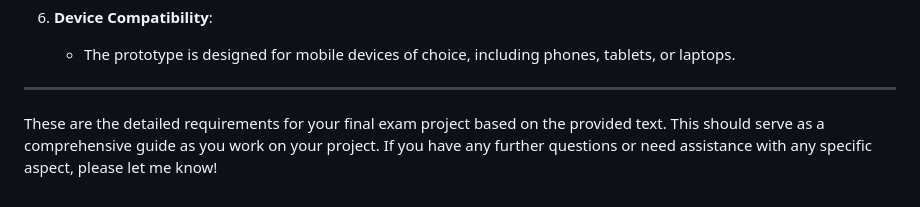
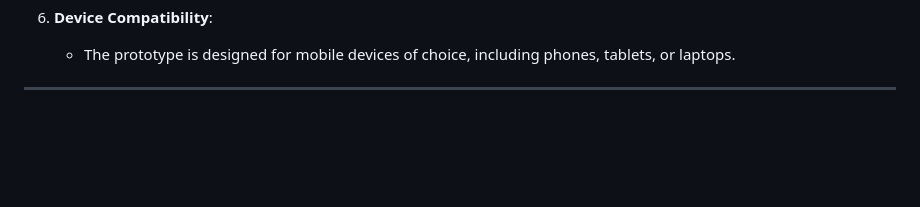
Before and after one commit to drobilica/Advanced-Flight-System, a Markdown page: Requirements.md, the part around the change. GitHub-like rendering; blank space fills up the shorter version.

```diff
--- a/Requirements.md
+++ b/Requirements.md
@@ -53,5 +53,3 @@ Develop an interactive prototype user interface for a virtual system to reserve
    - The prototype is designed for mobile devices of choice, including phones, tablets, or laptops.
 
 ---
-
-These are the detailed requirements for your final exam project based on the provided text. This should serve as a comprehensive guide as you work on your project. If you have any further questions or need assistance with any specific aspect, please let me know!
```
